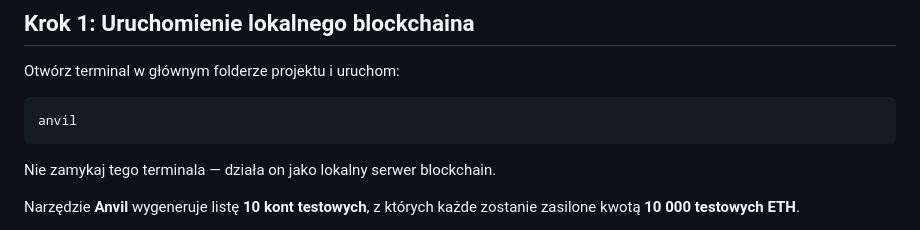
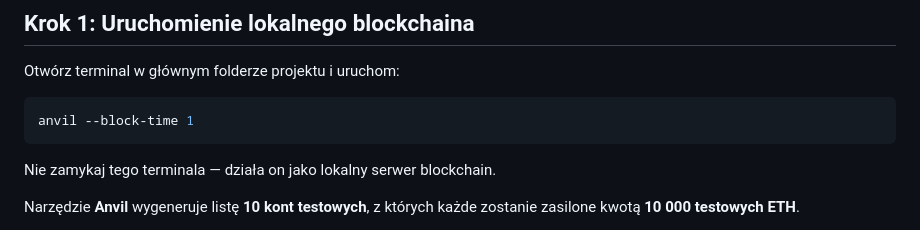
Before and after one commit to miwasil/Blockchain-Auction, a Markdown page: README.md, the part around the change. Drawn GitHub-style.

Commit message:
block time parameter

````diff
--- a/README.md
+++ b/README.md
@@ -21,7 +21,7 @@ Przed uruchomieniem projektu lokalnie upewnij się, że masz zainstalowane:
 Otwórz terminal w głównym folderze projektu i uruchom:
 
 ```bash
-anvil
+anvil --block-time 1
 ```
 
 Nie zamykaj tego terminala — działa on jako lokalny serwer blockchain.
````
